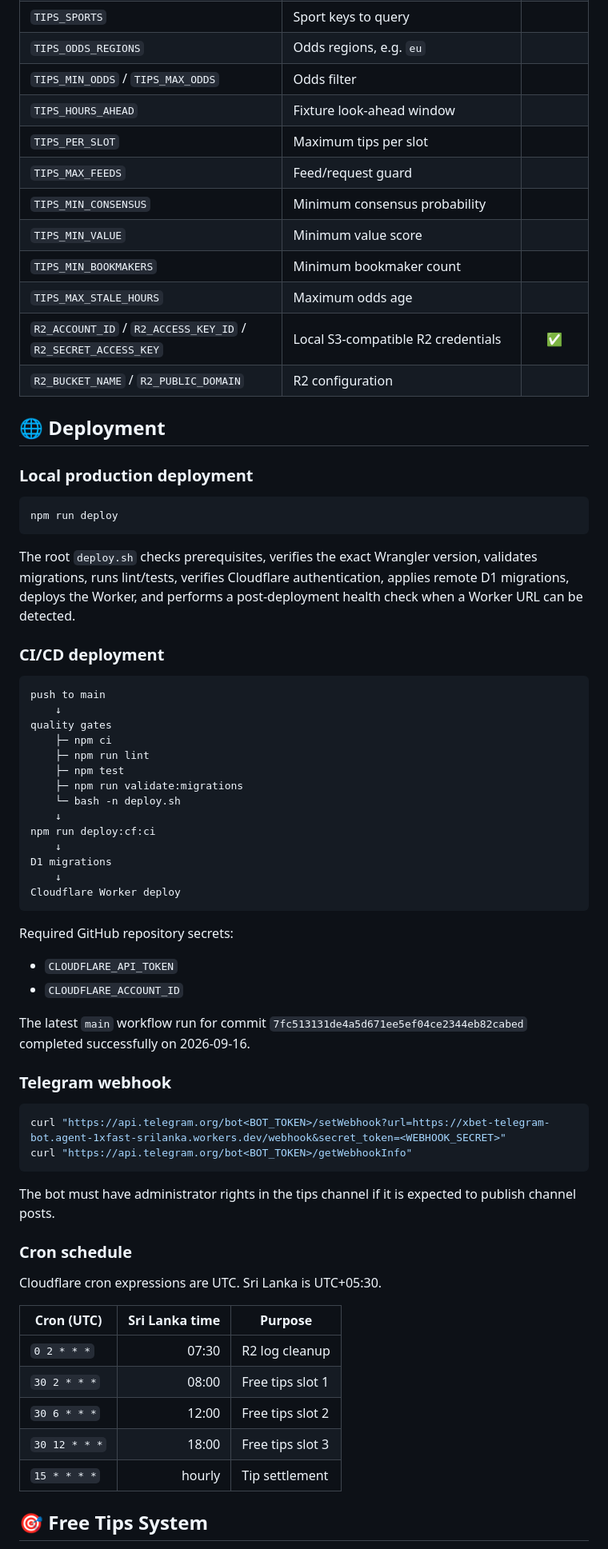
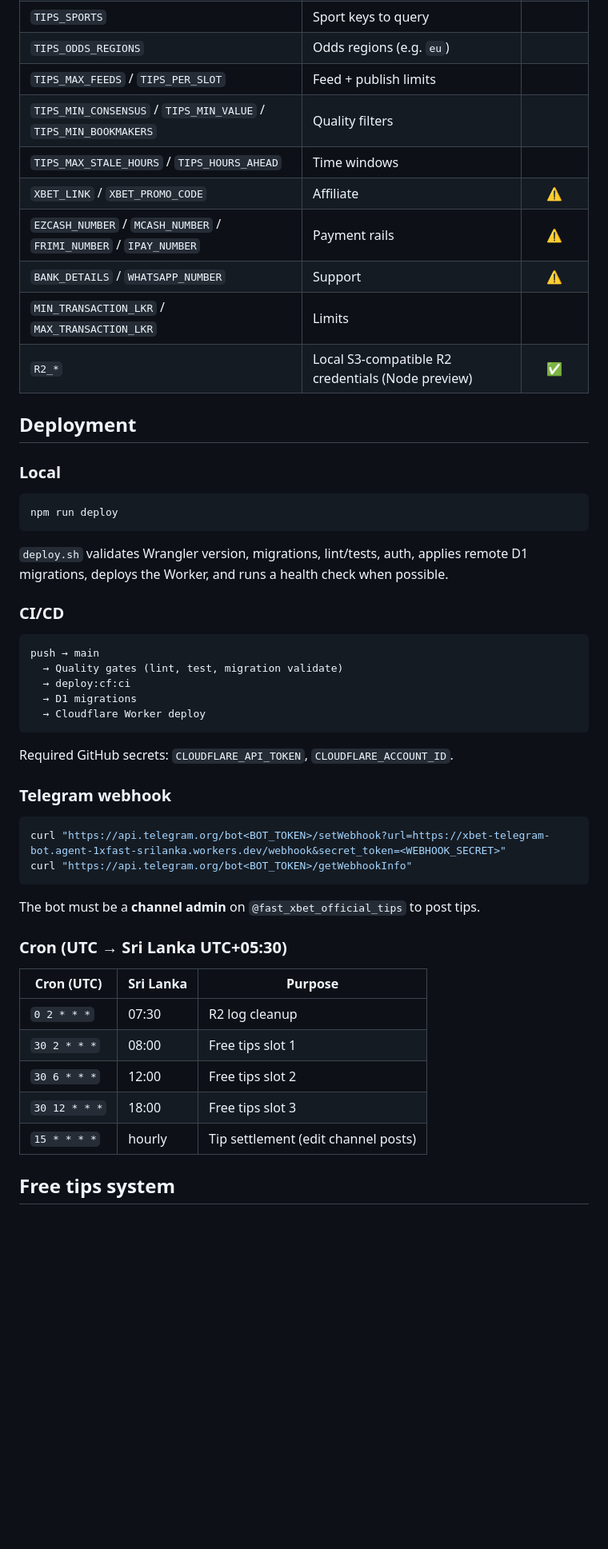
Before and after one commit to Lakmal2078/Tele-bot-cloudflared-main, a Markdown page: README.md, the part around one of its changes. Shown at 80% size. Rendered like a GitHub page; blank space fills up the shorter version.

````diff
--- a/README.md
+++ b/README.md
@@ -199,51 +153,35 @@ The canonical variable template is `.env.example`.
 | `TIPS_SPORTS` | Sport keys to query | |
-| `TIPS_ODDS_REGIONS` | Odds regions, e.g. `eu` | |
-| `TIPS_MIN_ODDS` / `TIPS_MAX_ODDS` | Odds filter | |
-| `TIPS_HOURS_AHEAD` | Fixture look-ahead window | |
-| `TIPS_PER_SLOT` | Maximum tips per slot | |
-| `TIPS_MAX_FEEDS` | Feed/request guard | |
-| `TIPS_MIN_CONSENSUS` | Minimum consensus probability | |
-| `TIPS_MIN_VALUE` | Minimum value score | |
-| `TIPS_MIN_BOOKMAKERS` | Minimum bookmaker count | |
-| `TIPS_MAX_STALE_HOURS` | Maximum odds age | |
-| `R2_ACCOUNT_ID` / `R2_ACCESS_KEY_ID` / `R2_SECRET_ACCESS_KEY` | Local S3-compatible R2 credentials | ✅ |
-| `R2_BUCKET_NAME` / `R2_PUBLIC_DOMAIN` | R2 configuration | |
+| `TIPS_ODDS_REGIONS` | Odds regions (e.g. `eu`) | |
+| `TIPS_MAX_FEEDS` / `TIPS_PER_SLOT` | Feed + publish limits | |
+| `TIPS_MIN_CONSENSUS` / `TIPS_MIN_VALUE` / `TIPS_MIN_BOOKMAKERS` | Quality filters | |
+| `TIPS_MAX_STALE_HOURS` / `TIPS_HOURS_AHEAD` | Time windows | |
+| `XBET_LINK` / `XBET_PROMO_CODE` | Affiliate | ⚠️ |
+| `EZCASH_NUMBER` / `MCASH_NUMBER` / `FRIMI_NUMBER` / `IPAY_NUMBER` | Payment rails | ⚠️ |
+| `BANK_DETAILS` / `WHATSAPP_NUMBER` | Support | ⚠️ |
+| `MIN_TRANSACTION_LKR` / `MAX_TRANSACTION_LKR` | Limits | |
+| `R2_*` | Local S3-compatible R2 credentials (Node preview) | ✅ |
 
-## 🌐 Deployment
+## Deployment
 
-### Local production deployment
+### Local
 
 ```bash
 npm run deploy
 ```
 
-The root `deploy.sh` checks prerequisites, verifies the exact Wrangler version, validates migrations, runs lint/tests, verifies Cloudflare authentication, applies remote D1 migrations, deploys the Worker, and performs a post-deployment health check when a Worker URL can be detected.
+`deploy.sh` validates Wrangler version, migrations, lint/tests, auth, applies remote D1 migrations, deploys the Worker, and runs a health check when possible.
 
-### CI/CD deployment
+### CI/CD
 
 ```text
-push to main
-    ↓
-quality gates
-    ├─ npm ci
-    ├─ npm run lint
-    ├─ npm test
-    ├─ npm run validate:migrations
-    └─ bash -n deploy.sh
-    ↓
-npm run deploy:cf:ci
-    ↓
-D1 migrations
-    ↓
-Cloudflare Worker deploy
+push → main
+  → Quality gates (lint, test, migration validate)
+  → deploy:cf:ci
+  → D1 migrations
+  → Cloudflare Worker deploy
 ```
 
-Required GitHub repository secrets:
-
-- `CLOUDFLARE_API_TOKEN`
-- `CLOUDFLARE_ACCOUNT_ID`
-
-The latest `main` workflow run for commit `7fc513131de4a5d671ee5ef04ce2344eb82cabed` completed successfully on 2026-09-16.
+Required GitHub secrets: `CLOUDFLARE_API_TOKEN`, `CLOUDFLARE_ACCOUNT_ID`.
 
 ### Telegram webhook
 
@@ -252,19 +190,17 @@ curl "https://api.telegram.org/bot<BOT_TOKEN>/setWebhook?url=https://xbet-telegr
 curl "https://api.telegram.org/bot<BOT_TOKEN>/getWebhookInfo"
 ```
 
-The bot must have administrator rights in the tips channel if it is expected to publish channel posts.
+The bot must be a **channel admin** on `@fast_xbet_official_tips` to post tips.
 
-### Cron schedule
+### Cron (UTC → Sri Lanka UTC+05:30)
 
-Cloudflare cron expressions are UTC. Sri Lanka is UTC+05:30.
-
-| Cron (UTC) | Sri Lanka time | Purpose |
-|---|---:|---|
+| Cron (UTC) | Sri Lanka | Purpose |
+|------------|-----------|---------|
 | `0 2 * * *` | 07:30 | R2 log cleanup |
 | `30 2 * * *` | 08:00 | Free tips slot 1 |
 | `30 6 * * *` | 12:00 | Free tips slot 2 |
 | `30 12 * * *` | 18:00 | Free tips slot 3 |
-| `15 * * * *` | hourly | Tip settlement |
+| `15 * * * *` | hourly | Tip settlement (edit channel posts) |
 
-## 🎯 Free Tips System
+## Free tips system
 
````
Also changed, not shown: other parts of README.md (+157 -252 lines).
